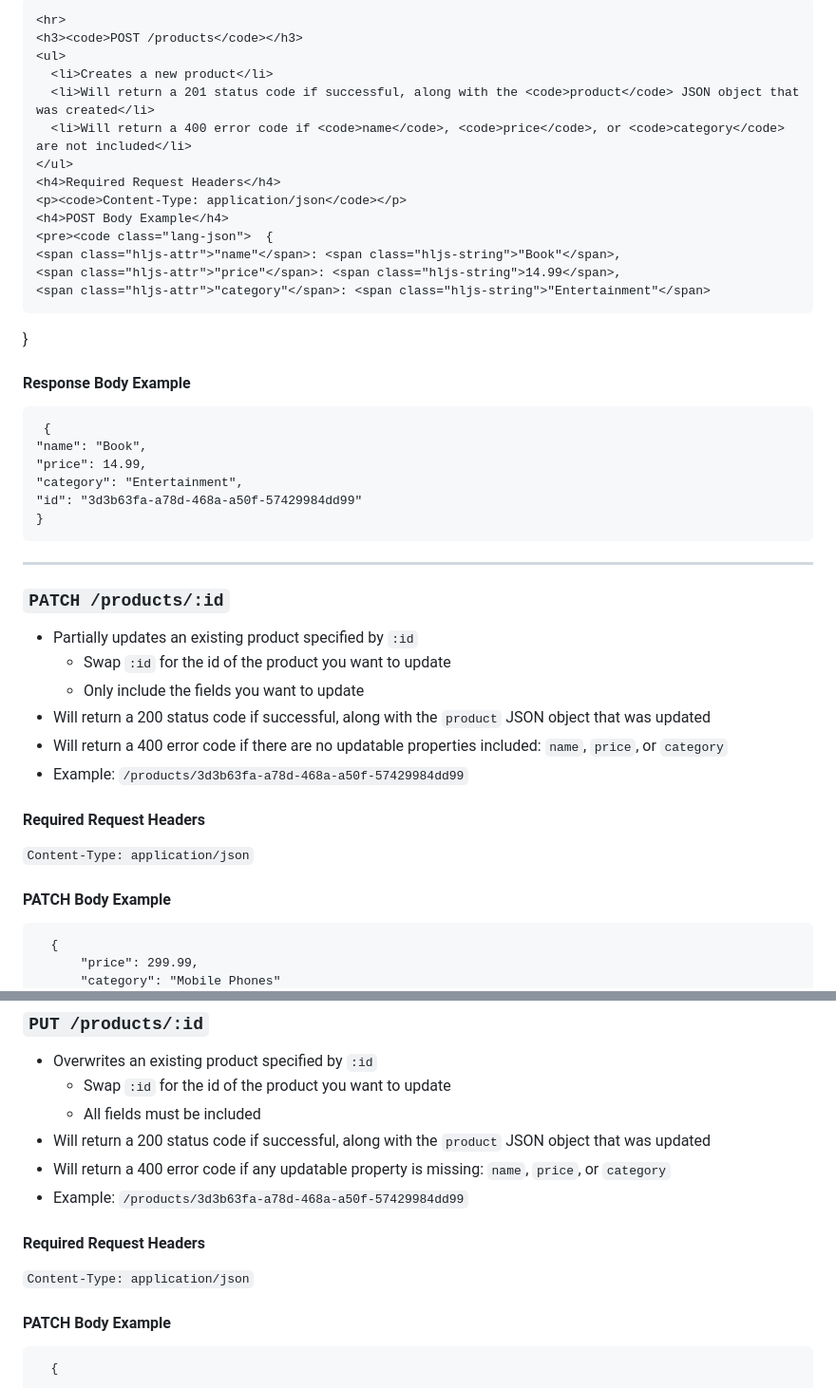
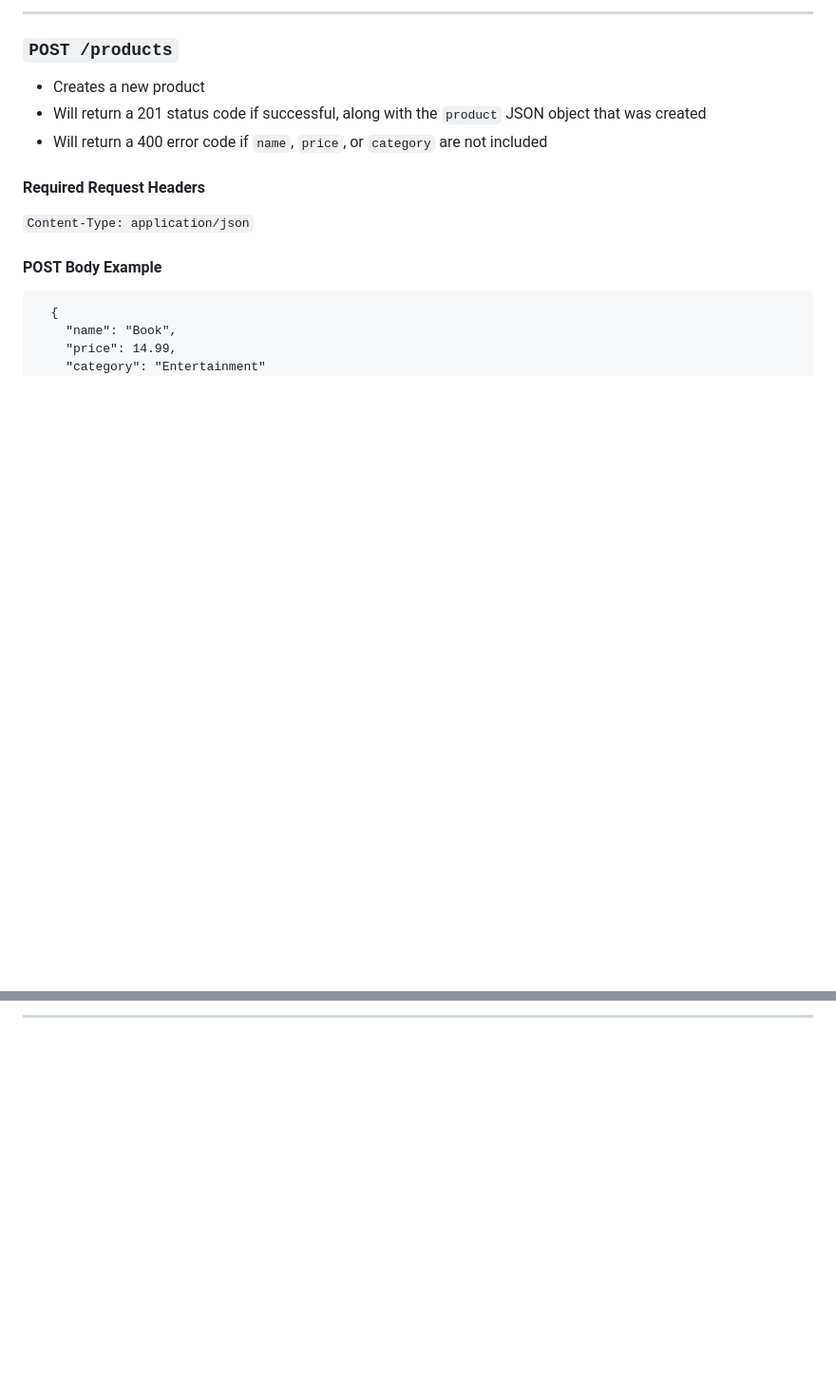
Before and after one commit to Michelle-Watson/01-30-classes-and-oop-lab, a Markdown page: README.md, 2 parts joined by grey strips. Shown at 95% size. Rendered like a GitHub page; blank space fills up the shorter version.

````diff
--- a/README.md
+++ b/README.md
@@ -195,48 +174,21 @@
 
-    <hr>
-    <h3><code>POST /products</code></h3>
-    <ul>
-      <li>Creates a new product</li>
-      <li>Will return a 201 status code if successful, along with the <code>product</code> JSON object that was created</li>
-      <li>Will return a 400 error code if <code>name</code>, <code>price</code>, or <code>category</code> are not included</li>
-    </ul>
-    <h4>Required Request Headers</h4>
-    <p><code>Content-Type: application/json</code></p>
-    <h4>POST Body Example</h4>
-    <pre><code class="lang-json">  {
-    <span class="hljs-attr">"name"</span>: <span class="hljs-string">"Book"</span>,
-    <span class="hljs-attr">"price"</span>: <span class="hljs-string">14.99</span>,
-    <span class="hljs-attr">"category"</span>: <span class="hljs-string">"Entertainment"</span>
+---
 
-}
-</code></pre>
+### `POST /products`
 
-<h4>Response Body Example</h4>
-<pre><code class="lang-json"> {
-<span class="hljs-attr">"name"</span>: <span class="hljs-string">"Book"</span>,
-<span class="hljs-attr">"price"</span>: <span class="hljs-string">14.99</span>,
-<span class="hljs-attr">"category"</span>: <span class="hljs-string">"Entertainment"</span>,
-<span class="hljs-attr">"id"</span>: <span class="hljs-number">"3d3b63fa-a78d-468a-a50f-57429984dd99"</span>
-}
-</code></pre>
+- Creates a new product
+- Will return a 201 status code if successful, along with the `product` JSON object that was created
+- Will return a 400 error code if `name`, `price`, or `category` are not included
 
-  <hr>
-    <h3><code>PATCH /products/:id</code></h3>
-    <ul>
-      <li>Partially updates an existing product specified by <code>:id</code>
-        <ul>
-          <li>Swap <code>:id</code> for the id of the product you want to update</li>
-          <li>Only include the fields you want to update</li>
-        </ul>
-      </li>
-      <li>Will return a 200 status code if successful, along with the <code>product</code> JSON object that was updated</li>
-      <li>Will return a 400 error code if there are no updatable properties included: <code>name</code>, <code>price</code>, or <code>category</code></li>
-      <li>Example: <code>/products/3d3b63fa-a78d-468a-a50f-57429984dd99</code></li>
-    </ul>
-    <h4>Required Request Headers</h4>
-    <p><code>Content-Type: application/json</code></p>
-    <h4>PATCH Body Example</h4>
-    <pre><code class="lang-json">  {
-      <span class="hljs-attr">"price"</span>: <span class="hljs-string">299.99</span>,
-      <span class="hljs-attr">"category"</span>: <span class="hljs-string">"Mobile Phones"</span>
+#### Required Request Headers
+
+`Content-Type: application/json`
+
+#### POST Body Example
+
+```
+  {
+    "name": "Book",
+    "price": 14.99,
+    "category": "Entertainment"
   }
@@ -254,18 +209,3 @@
 
-  <h3><code>PUT /products/:id</code></h3>
-    <ul>
-      <li>Overwrites an existing product specified by <code>:id</code>
-        <ul>
-          <li>Swap <code>:id</code> for the id of the product you want to update</li>
-          <li>All fields must be included</li>
-        </ul>
-      </li>
-      <li>Will return a 200 status code if successful, along with the <code>product</code> JSON object that was updated</li>
-      <li>Will return a 400 error code if any updatable property is missing: <code>name</code>, <code>price</code>, or <code>category</code></li>
-      <li>Example: <code>/products/3d3b63fa-a78d-468a-a50f-57429984dd99</code></li>
-    </ul>
-    <h4>Required Request Headers</h4>
-    <p><code>Content-Type: application/json</code></p>
-    <h4>PATCH Body Example</h4>
-    <pre><code class="lang-json">  {
+---
 
````
Also changed, not shown: other parts of README.md (+259 -222 lines).
